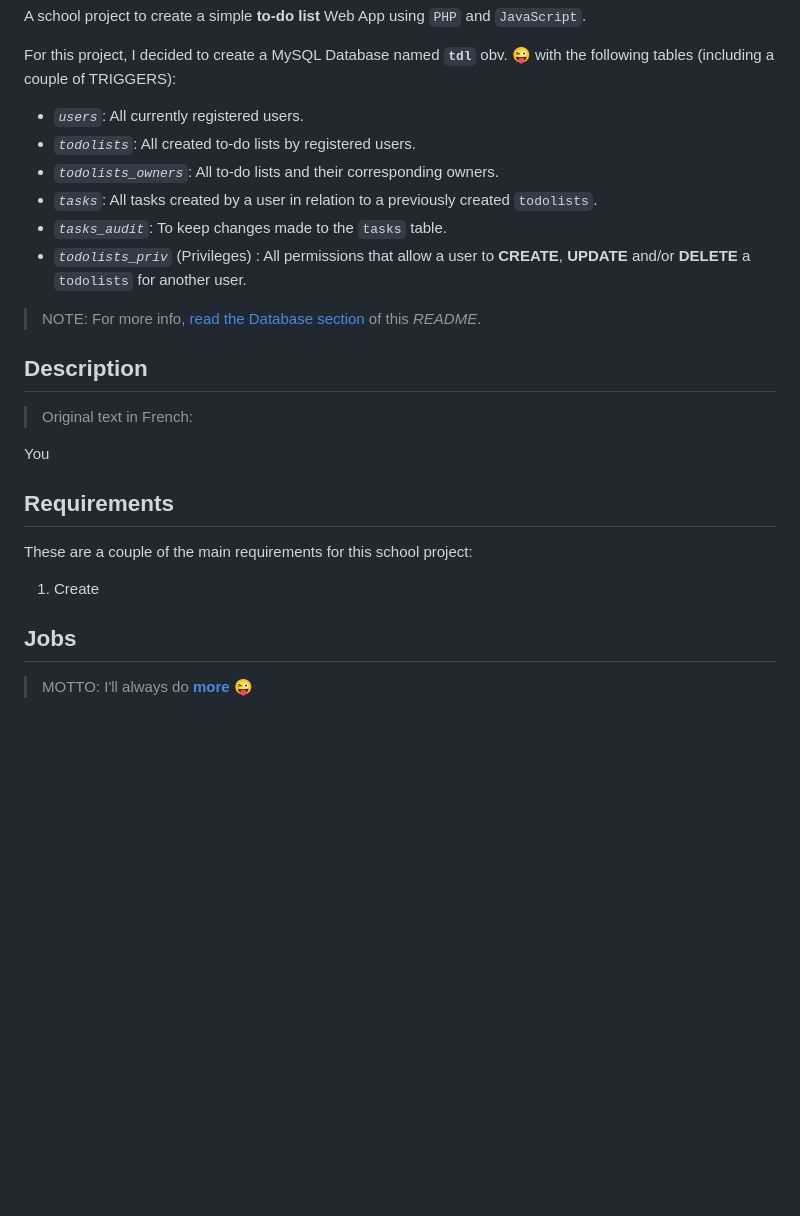
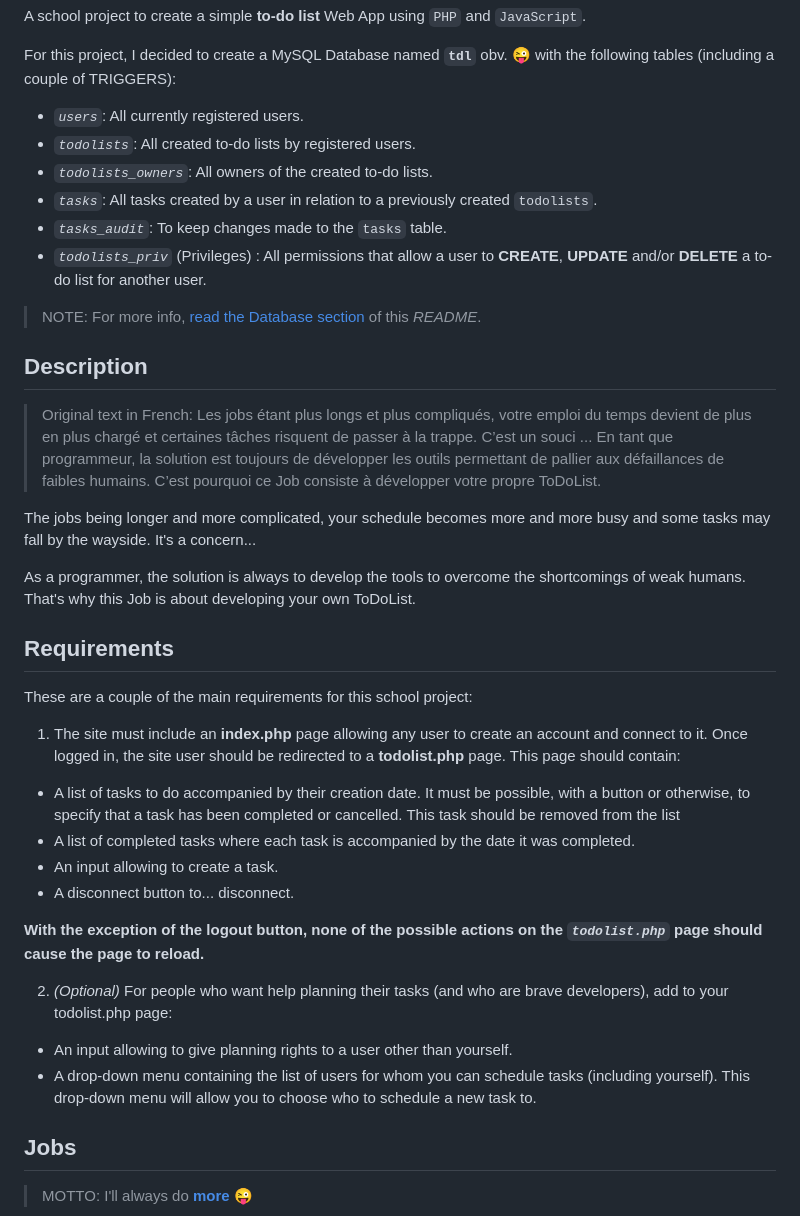
Before and after one commit to abraham-ukachi/tdl, a Markdown page: README.md, the part around the change. GitHub-like rendering; blank space fills up the shorter version.

Commit message:
Update description and requirements

```diff
--- a/README.md
+++ b/README.md
@@ -7,24 +7,39 @@ For this project, I decided to create a MySQL Database named **`tdl`** obv. 😜
 
 - *`users`*: All currently registered users.
 - *`todolists`*: All created to-do lists by registered users.
-- *`todolists_owners`*: All to-do lists and their corresponding owners.
+- *`todolists_owners`*: All owners of the created to-do lists.
 - *`tasks`*: All tasks created by a user in relation to a previously created `todolists`.
 - *`tasks_audit`*: To keep changes made to the `tasks` table.
-- *`todolists_priv`* (Privileges) : All permissions that allow a user to **CREATE**, **UPDATE** and/or **DELETE** a `todolists` for another user.
+- *`todolists_priv`* (Privileges) : All permissions that allow a user to **CREATE**, **UPDATE** and/or **DELETE** a to-do list for another user.
 
 > NOTE: For more info, [read the Database section](#Database) of this *README*.
 
 
 ## Description
-> Original text in French:
+> Original text in French: Les jobs étant plus longs et plus compliqués, votre emploi du temps devient de plus en plus chargé et certaines tâches risquent de passer à la trappe. C’est un souci ...
+En tant que programmeur, la solution est toujours de développer les outils permettant de pallier aux défaillances de faibles humains. C’est pourquoi ce Job consiste à développer votre propre ToDoList.
 
-You
+The jobs being longer and more complicated, your schedule becomes more and more busy and some tasks may fall by the wayside. It's a concern...
+
+As a programmer, the solution is always to develop the tools to overcome the shortcomings of weak humans.
+That's why this Job is about developing your own ToDoList.
 
 ## Requirements
 
 These are a couple of the main requirements for this school project:
 
-1. Create
+1. The site must include an **index.php** page allowing any user to create an account and connect to it. Once logged in, the site user should be redirected to a **todolist.php** page. This page should contain:
+
+- A list of tasks to do accompanied by their creation date. It must be possible, with a button or otherwise, to specify that a task has been completed or cancelled. This task should be removed from the list
+- A list of completed tasks where each task is accompanied by the date it was completed.
+- An input allowing to create a task.
+- A disconnect button to... disconnect.
+
+**With the exception of the logout button, none of the possible actions on the _`todolist.php`_ page should cause the page to reload.**
+
+2. _(Optional)_ For people who want help planning their tasks (and who are brave developers), add to your todolist.php page:
+- An input allowing to give planning rights to a user other than yourself.
+- A drop-down menu containing the list of users for whom you can schedule tasks (including yourself). This drop-down menu will allow you to choose who to schedule a new task to.
 
 
 ## Jobs
```
